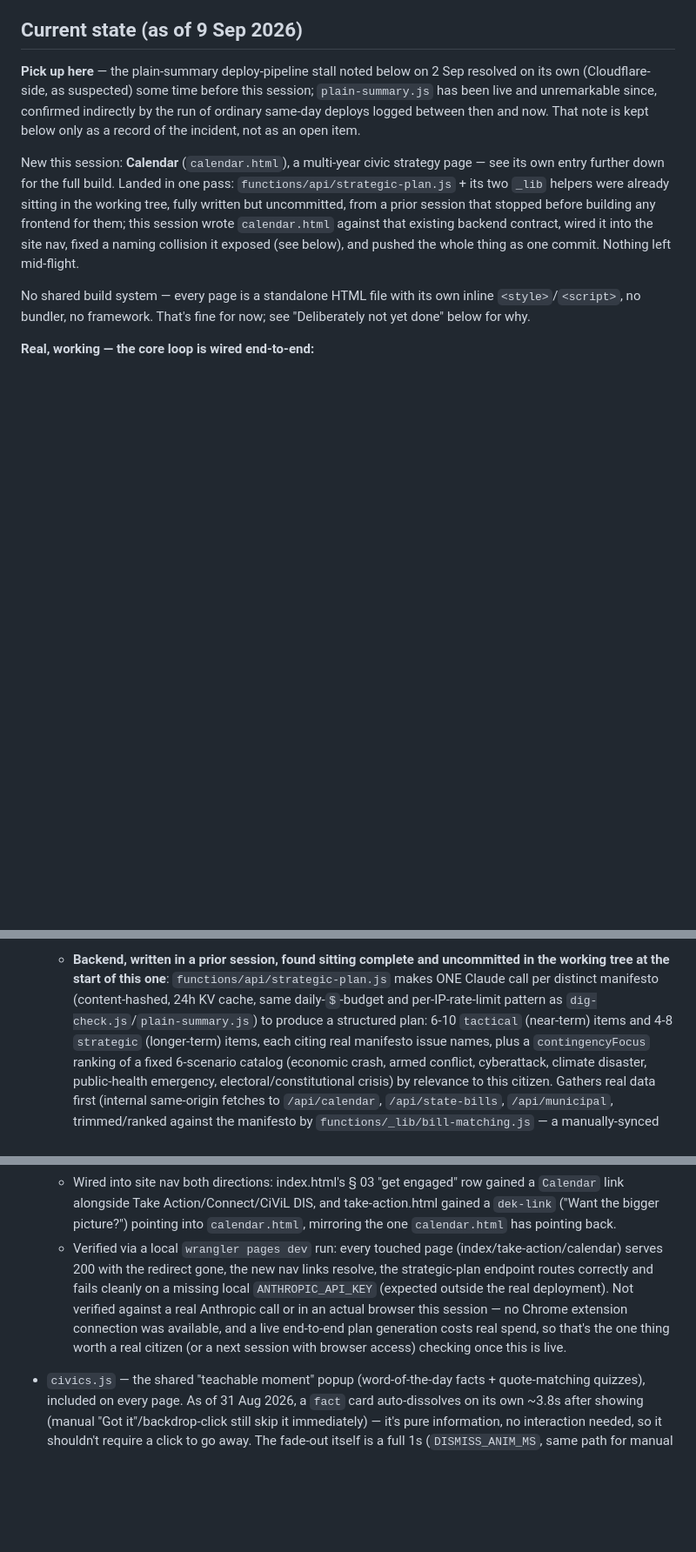
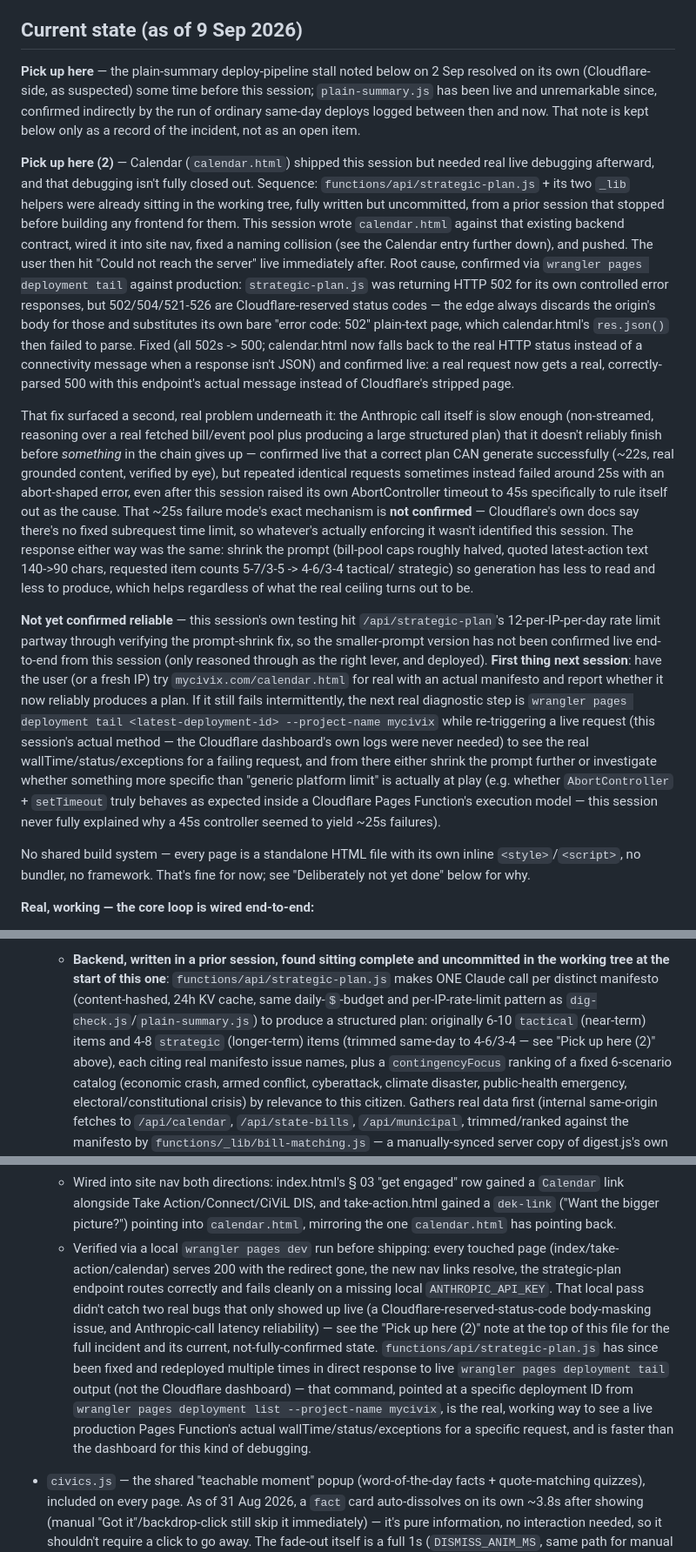
Before and after one commit to MickYorg/CiViXRepo, a Markdown page: CLAUDE.md, 3 parts joined by grey strips. Shown at 87% size. Drawn GitHub-style; blank space fills up the shorter version.

Commit message:
Document Calendar's live debugging session and its open status in CLAUDE.md
Records the 502-body-masking root cause and fix, the still-unconfirmed
~25s latency reliability issue, and that this session's own testing hit
the per-IP rate limit before it could confirm the prompt-shrink fix
live. Leaves a clear next-session pickup point.

Co-Authored-By: Claude Sonnet 5 <noreply@anthropic.com>
Claude-Session: https://claude.ai/code/session_011xKWdgdgGRCGcmsjDsK7C5

```diff
--- a/CLAUDE.md
+++ b/CLAUDE.md
@@ -14,14 +14,61 @@ confirmed indirectly by the run of ordinary same-day deploys logged
 between then and now. That note is kept below only as a record of the
 incident, not as an open item.
 
-New this session: **Calendar** (`calendar.html`), a multi-year civic
-strategy page — see its own entry further down for the full build. Landed
-in one pass: `functions/api/strategic-plan.js` + its two `_lib` helpers
-were already sitting in the working tree, fully written but uncommitted,
-from a prior session that stopped before building any frontend for them;
-this session wrote `calendar.html` against that existing backend contract,
-wired it into the site nav, fixed a naming collision it exposed (see
-below), and pushed the whole thing as one commit. Nothing left mid-flight.
+**Pick up here (2)** — Calendar (`calendar.html`) shipped this session
+but needed real live debugging afterward, and that debugging isn't
+fully closed out. Sequence: `functions/api/strategic-plan.js` + its two
+`_lib` helpers were already sitting in the working tree, fully written
+but uncommitted, from a prior session that stopped before building any
+frontend for them. This session wrote `calendar.html` against that
+existing backend contract, wired it into site nav, fixed a naming
+collision (see the Calendar entry further down), and pushed. The user
+then hit "Could not reach the server" live immediately after. Root
+cause, confirmed via `wrangler pages deployment tail` against
+production: `strategic-plan.js` was returning HTTP 502 for its own
+controlled error responses, but 502/504/521-526 are Cloudflare-reserved
+status codes — the edge always discards the origin's body for those and
+substitutes its own bare "error code: 502" plain-text page, which
+calendar.html's `res.json()` then failed to parse. Fixed (all 502s ->
+500; calendar.html now falls back to the real HTTP status instead of a
+connectivity message when a response isn't JSON) and confirmed live: a
+real request now gets a real, correctly-parsed 500 with this endpoint's
+actual message instead of Cloudflare's stripped page.
+
+That fix surfaced a second, real problem underneath it: the Anthropic
+call itself is slow enough (non-streamed, reasoning over a real fetched
+bill/event pool plus producing a large structured plan) that it doesn't
+reliably finish before *something* in the chain gives up — confirmed
+live that a correct plan CAN generate successfully (~22s, real grounded
+content, verified by eye), but repeated identical requests sometimes
+instead failed around 25s with an abort-shaped error, even after this
+session raised its own AbortController timeout to 45s specifically to
+rule itself out as the cause. That ~25s failure mode's exact mechanism
+is **not confirmed** — Cloudflare's own docs say there's no fixed
+subrequest time limit, so whatever's actually enforcing it wasn't
+identified this session. The response either way was the same: shrink
+the prompt (bill-pool caps roughly halved, quoted latest-action text
+140->90 chars, requested item counts 5-7/3-5 -> 4-6/3-4 tactical/
+strategic) so generation has less to read and less to produce, which
+helps regardless of what the real ceiling turns out to be.
+
+**Not yet confirmed reliable** — this session's own testing hit
+`/api/strategic-plan`'s 12-per-IP-per-day rate limit partway through
+verifying the prompt-shrink fix, so the smaller-prompt version has not
+been confirmed live end-to-end from this session (only reasoned through
+as the right lever, and deployed). **First thing next session**: have
+the user (or a fresh IP) try `mycivix.com/calendar.html` for real with
+an actual manifesto and report whether it now reliably produces a plan.
+If it still fails intermittently, the next real diagnostic step is
+`wrangler pages deployment tail <latest-deployment-id> --project-name
+mycivix` while re-triggering a live request (this session's actual
+method — the Cloudflare dashboard's own logs were never needed) to see
+the real wallTime/status/exceptions for a failing request, and from
+there either shrink the prompt further or investigate whether something
+more specific than "generic platform limit" is actually at play (e.g.
+whether `AbortController` + `setTimeout` truly behaves as expected
+inside a Cloudflare Pages Function's execution model — this session
+never fully explained why a 45s controller seemed to yield ~25s
+failures).
 
 No shared build system — every page is a standalone HTML file with its own
 inline `<style>`/`<script>`, no bundler, no framework. That's fine for now;
@@ -664,8 +711,9 @@ see "Deliberately not yet done" below for why.
     `functions/api/strategic-plan.js` makes ONE Claude call per distinct
     manifesto (content-hashed, 24h KV cache, same daily-`$`-budget and
     per-IP-rate-limit pattern as `dig-check.js`/`plain-summary.js`) to
-    produce a structured plan: 6-10 `tactical` (near-term) items and
-    4-8 `strategic` (longer-term) items, each citing real manifesto
+    produce a structured plan: originally 6-10 `tactical` (near-term)
+    items and 4-8 `strategic` (longer-term) items (trimmed same-day to
+    4-6/3-4 — see "Pick up here (2)" above), each citing real manifesto
     issue names, plus a `contingencyFocus` ranking of a fixed 6-scenario
     catalog (economic crash, armed conflict, cyberattack, climate
     disaster, public-health emergency, electoral/constitutional crisis)
@@ -726,15 +774,22 @@ see "Deliberately not yet done" below for why.
     and take-action.html gained a `dek-link` ("Want the bigger picture?")
     pointing into `calendar.html`, mirroring the one `calendar.html` has
     pointing back.
-  - Verified via a local `wrangler pages dev` run: every touched page
-    (index/take-action/calendar) serves 200 with the redirect gone, the
-    new nav links resolve, the strategic-plan endpoint routes correctly
-    and fails cleanly on a missing local `ANTHROPIC_API_KEY` (expected
-    outside the real deployment). Not verified against a real Anthropic
-    call or in an actual browser this session — no Chrome extension
-    connection was available, and a live end-to-end plan generation
-    costs real spend, so that's the one thing worth a real citizen (or
-    a next session with browser access) checking once this is live.
+  - Verified via a local `wrangler pages dev` run before shipping: every
+    touched page (index/take-action/calendar) serves 200 with the
+    redirect gone, the new nav links resolve, the strategic-plan endpoint
+    routes correctly and fails cleanly on a missing local
+    `ANTHROPIC_API_KEY`. That local pass didn't catch two real bugs that
+    only showed up live (a Cloudflare-reserved-status-code body-masking
+    issue, and Anthropic-call latency reliability) — see the "Pick up
+    here (2)" note at the top of this file for the full incident and its
+    current, not-fully-confirmed state. `functions/api/strategic-plan.js`
+    has since been fixed and redeployed multiple times in direct response
+    to live `wrangler pages deployment tail` output (not the Cloudflare
+    dashboard) — that command, pointed at a specific deployment ID from
+    `wrangler pages deployment list --project-name mycivix`, is the real,
+    working way to see a live production Pages Function's actual
+    wallTime/status/exceptions for a specific request, and is faster than
+    the dashboard for this kind of debugging.
 - `civics.js` — the shared "teachable moment" popup (word-of-the-day
   facts + quote-matching quizzes), included on every page. As of 31 Aug
   2026, a `fact` card auto-dissolves on its own ~3.8s after showing
```
